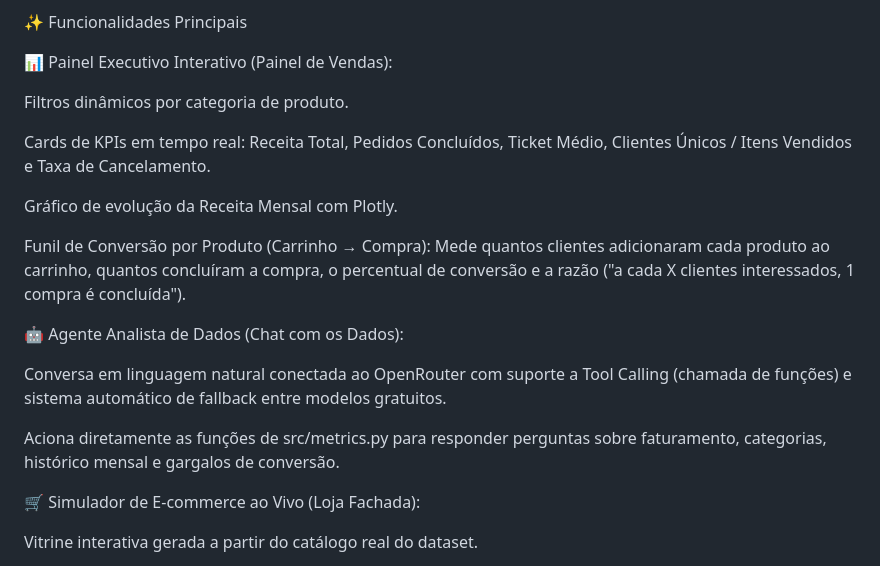
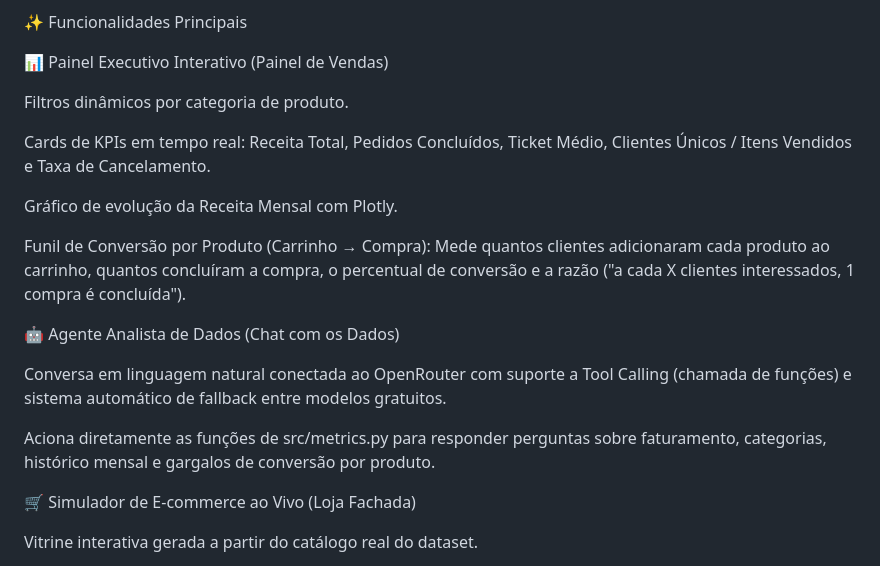
Before and after one commit to Cmarchi2003/data-pilot-vendas, a Markdown page: README.md, the part around one of its changes. Rendered like a GitHub page.

```diff
--- a/README.md
+++ b/README.md
@@ -8,7 +8,7 @@ O sistema foi desenhado sob o princípio "Python calcula, IA explica": todas as
 
 ✨ Funcionalidades Principais
 
-📊 Painel Executivo Interativo (Painel de Vendas):
+📊 Painel Executivo Interativo (Painel de Vendas)
 
 Filtros dinâmicos por categoria de produto.
 
@@ -18,13 +18,13 @@ Gráfico de evolução da Receita Mensal com Plotly.
 
 Funil de Conversão por Produto (Carrinho → Compra): Mede quantos clientes adicionaram cada produto ao carrinho, quantos concluíram a compra, o percentual de conversão e a razão ("a cada X clientes interessados, 1 compra é concluída").
 
-🤖 Agente Analista de Dados (Chat com os Dados):
+🤖 Agente Analista de Dados (Chat com os Dados)
 
 Conversa em linguagem natural conectada ao OpenRouter com suporte a Tool Calling (chamada de funções) e sistema automático de fallback entre modelos gratuitos.
 
-Aciona diretamente as funções de src/metrics.py para responder perguntas sobre faturamento, categorias, histórico mensal e gargalos de conversão.
+Aciona diretamente as funções de src/metrics.py para responder perguntas sobre faturamento, categorias, histórico mensal e gargalos de conversão por produto.
 
-🛒 Simulador de E-commerce ao Vivo (Loja Fachada):
+🛒 Simulador de E-commerce ao Vivo (Loja Fachada)
 
 Vitrine interativa gerada a partir do catálogo real do dataset.
 
```
Also changed, not shown: other parts of README.md (+35 -11 lines), assets/chat_dados.png (added), assets/conversao_produtos.png (added), assets/dashboard.png (added), assets/loja_teste.png (added), assets/receita_mensal.png (added), 3 other files.
